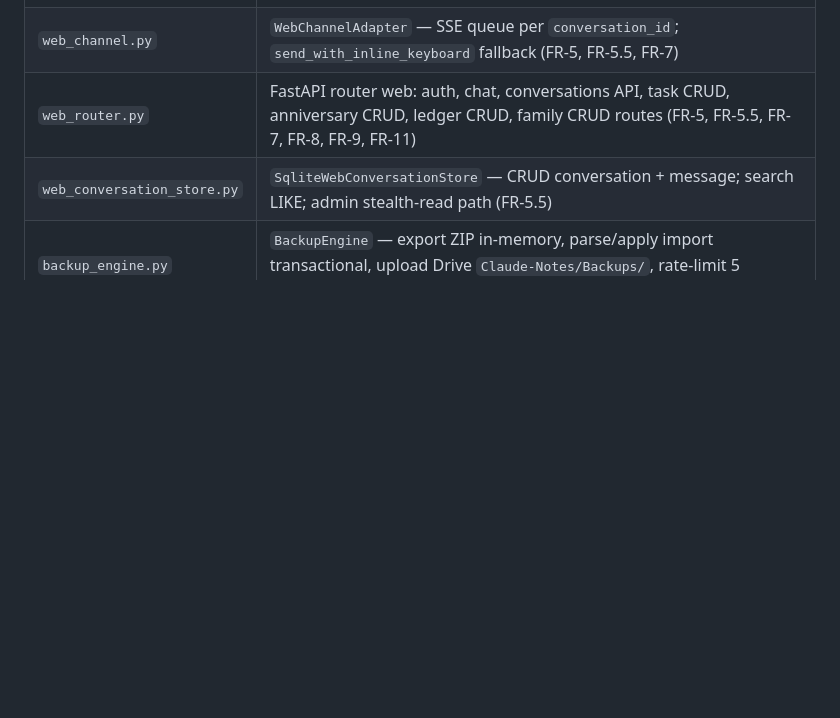
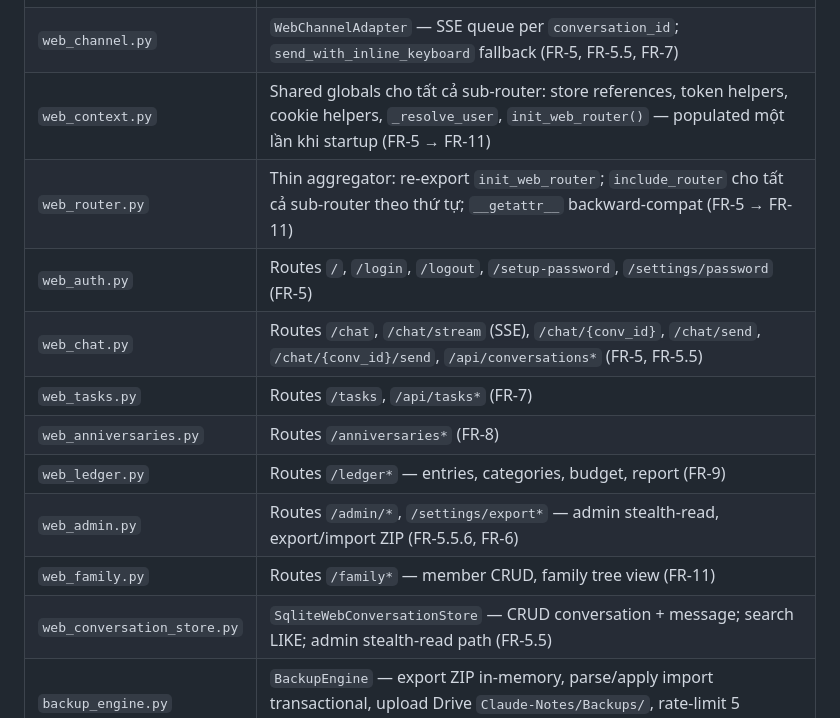
Before and after one commit to cronocks/telegram-assistant-bot, a Markdown page: docs/architecture_vn.md, the part around the change. Drawn GitHub-style; blank space fills up the shorter version.

```diff
--- a/docs/architecture_vn.md
+++ b/docs/architecture_vn.md
@@ -103,7 +103,15 @@ Hệ thống dùng **Modular Monolith** với kiến trúc hexagonal. Business l
 | `scheduled_jobs.py` | APScheduler jobs: purge 180d, purge-at-18, flush notifications, scan_reminders, daily_summary, parent_digest, anniversary_tick, compute_anniversary_year, weekly_ledger_summary, purge_voided_ledger (FR-4, FR-7, FR-8, FR-9) |
 | `web_session_store.py` | `SqliteWebSessionStore` — session web DB-revocable (không JWT); find/revoke/create (FR-5) |
 | `web_channel.py` | `WebChannelAdapter` — SSE queue per `conversation_id`; `send_with_inline_keyboard` fallback (FR-5, FR-5.5, FR-7) |
-| `web_router.py` | FastAPI router web: auth, chat, conversations API, task CRUD, anniversary CRUD, ledger CRUD, family CRUD routes (FR-5, FR-5.5, FR-7, FR-8, FR-9, FR-11) |
+| `web_context.py` | Shared globals cho tất cả sub-router: store references, token helpers, cookie helpers, `_resolve_user`, `init_web_router()` — populated một lần khi startup (FR-5 → FR-11) |
+| `web_router.py` | Thin aggregator: re-export `init_web_router`; `include_router` cho tất cả sub-router theo thứ tự; `__getattr__` backward-compat (FR-5 → FR-11) |
+| `web_auth.py` | Routes `/`, `/login`, `/logout`, `/setup-password`, `/settings/password` (FR-5) |
+| `web_chat.py` | Routes `/chat`, `/chat/stream` (SSE), `/chat/{conv_id}`, `/chat/send`, `/chat/{conv_id}/send`, `/api/conversations*` (FR-5, FR-5.5) |
+| `web_tasks.py` | Routes `/tasks`, `/api/tasks*` (FR-7) |
+| `web_anniversaries.py` | Routes `/anniversaries*` (FR-8) |
+| `web_ledger.py` | Routes `/ledger*` — entries, categories, budget, report (FR-9) |
+| `web_admin.py` | Routes `/admin/*`, `/settings/export*` — admin stealth-read, export/import ZIP (FR-5.5.6, FR-6) |
+| `web_family.py` | Routes `/family*` — member CRUD, family tree view (FR-11) |
 | `web_conversation_store.py` | `SqliteWebConversationStore` — CRUD conversation + message; search LIKE; admin stealth-read path (FR-5.5) |
 | `backup_engine.py` | `BackupEngine` — export ZIP in-memory, parse/apply import transactional, upload Drive `Claude-Notes/Backups/`, rate-limit 5 phút/user (FR-6) |
 | `tools/local_migrate.py` | CLI standalone: copy SQLite + mirror Drive files → local FS; `--dry-run`, `--users`, `--include-deleted` (FR-6) |
```
Also changed, not shown: docs/architecture_en.md (+9 -1 lines).
